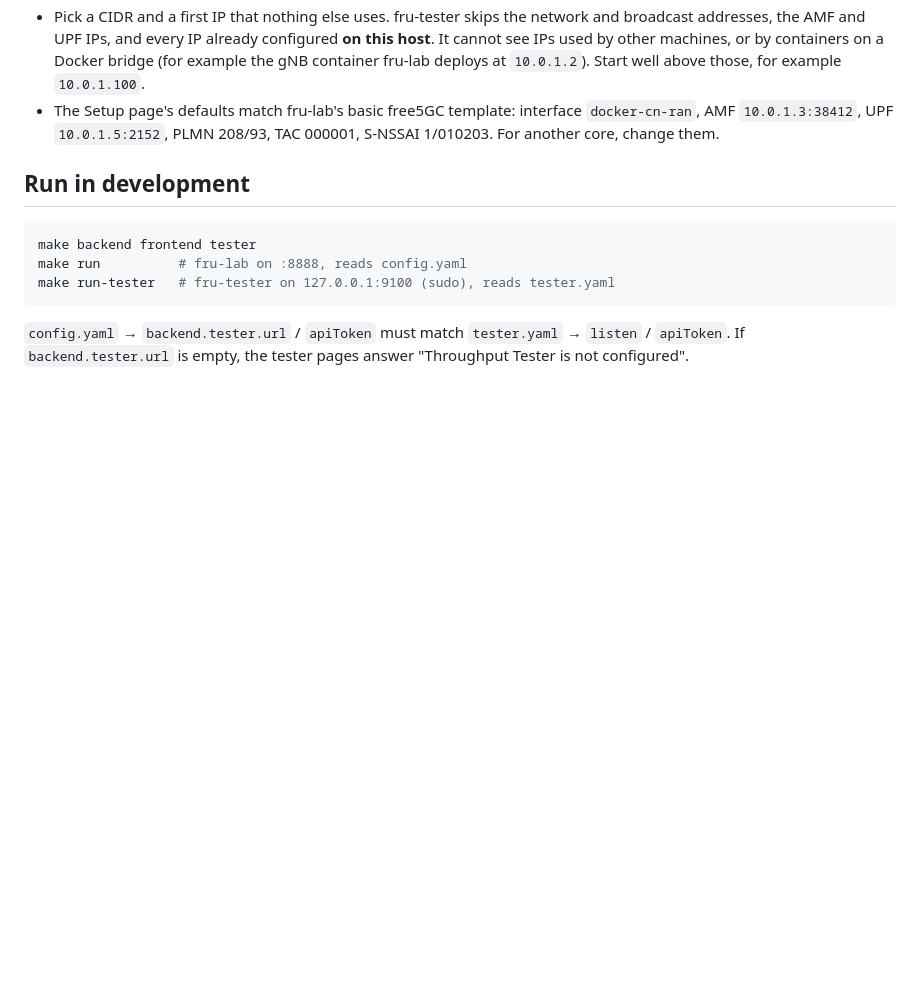
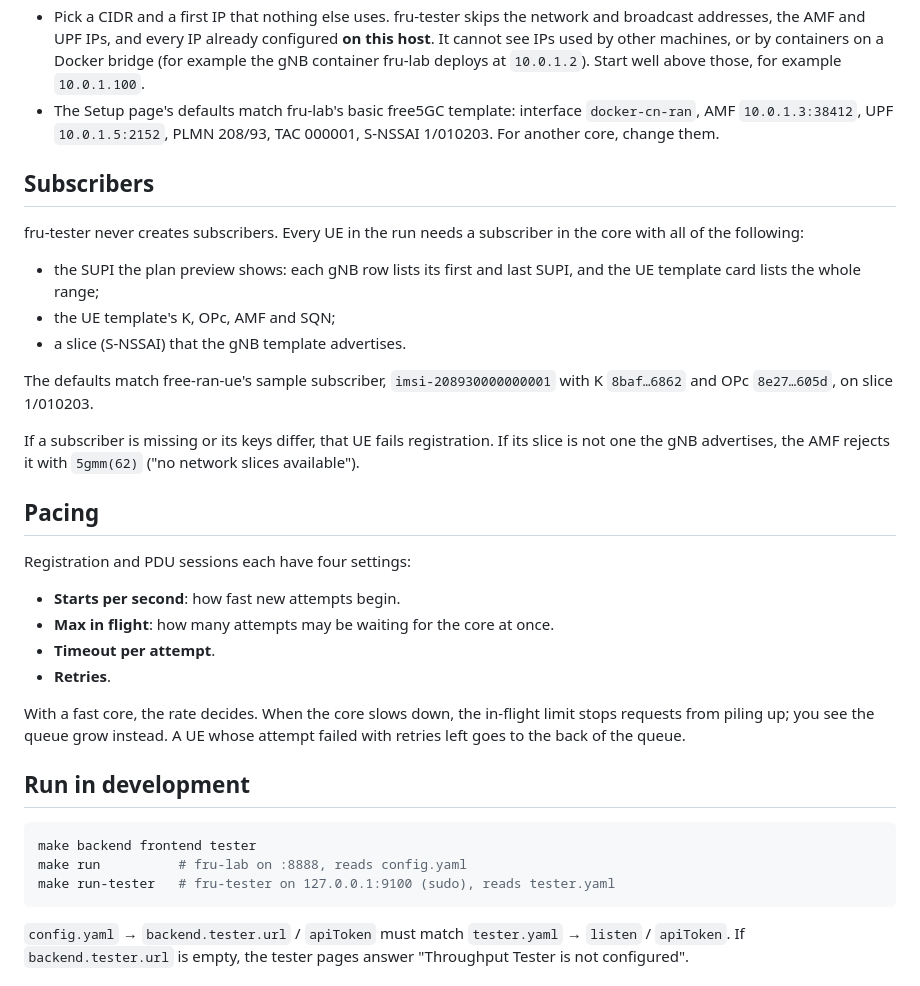
Before and after one commit to free-ran-ue/fru-lab, a Markdown page: docs/tester-guide.md, the part around one of its changes. Rendered like a GitHub page; blank space fills up the shorter version.

```diff
--- a/docs/tester-guide.md
+++ b/docs/tester-guide.md
@@ -12,6 +20,29 @@ The engine is a separate program, `fru-tester`. fru-lab stores your profile and
 - fru-tester runs as root, or with `CAP_NET_ADMIN`. It adds one IP per gNB to the N2 interface when a run starts and removes them when the run stops.
 - Pick a CIDR and a first IP that nothing else uses. fru-tester skips the network and broadcast addresses, the AMF and UPF IPs, and every IP already configured **on this host**. It cannot see IPs used by other machines, or by containers on a Docker bridge (for example the gNB container fru-lab deploys at `10.0.1.2`). Start well above those, for example `10.0.1.100`.
 - The Setup page's defaults match fru-lab's basic free5GC template: interface `docker-cn-ran`, AMF `10.0.1.3:38412`, UPF `10.0.1.5:2152`, PLMN 208/93, TAC 000001, S-NSSAI 1/010203. For another core, change them.
+
+## Subscribers
+
+fru-tester never creates subscribers. Every UE in the run needs a subscriber in the core with all of the following:
+
+- the SUPI the plan preview shows: each gNB row lists its first and last SUPI, and the UE template card lists the whole range;
+- the UE template's K, OPc, AMF and SQN;
+- a slice (S-NSSAI) that the gNB template advertises.
+
+The defaults match free-ran-ue's sample subscriber, `imsi-208930000000001` with K `8baf…6862` and OPc `8e27…605d`, on slice 1/010203.
+
+If a subscriber is missing or its keys differ, that UE fails registration. If its slice is not one the gNB advertises, the AMF rejects it with `5gmm(62)` ("no network slices available").
+
+## Pacing
+
+Registration and PDU sessions each have four settings:
+
+- **Starts per second**: how fast new attempts begin.
+- **Max in flight**: how many attempts may be waiting for the core at once.
+- **Timeout per attempt**.
+- **Retries**.
+
+With a fast core, the rate decides. When the core slows down, the in-flight limit stops requests from piling up; you see the queue grow instead. A UE whose attempt failed with retries left goes to the back of the queue.
 
 ## Run in development
 
```
Also changed, not shown: other parts of docs/tester-guide.md (+35 -11 lines).
